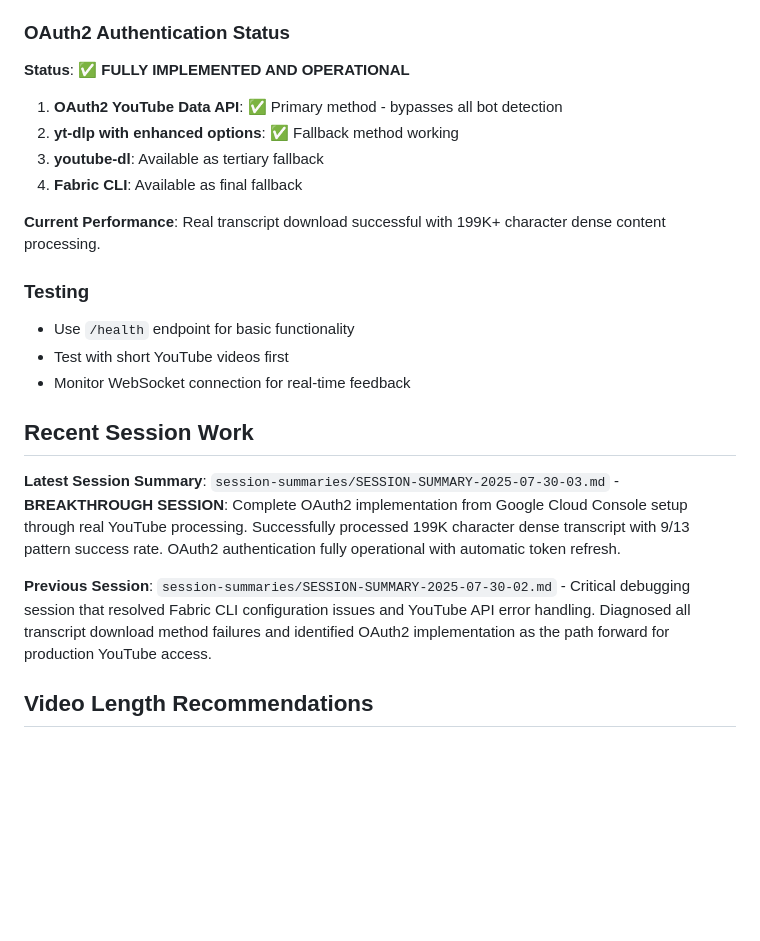
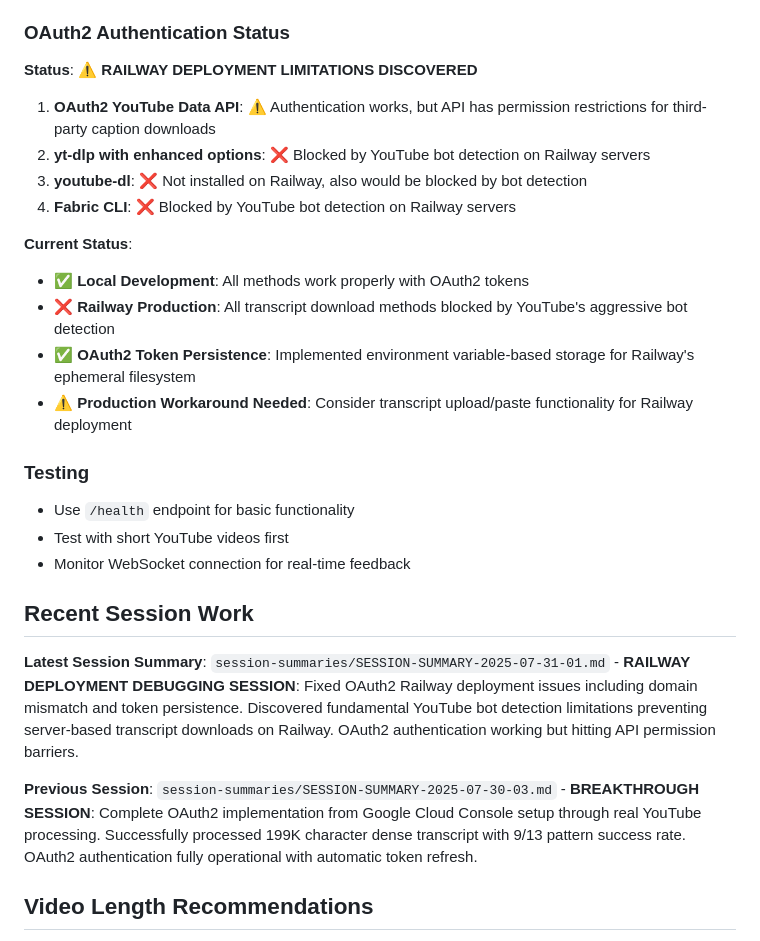
Before and after one commit to joseph-fajen/fabric-studio, a Markdown page: CLAUDE.md, the part around the change. Drawn GitHub-style; blank space fills up the shorter version.

```diff
--- a/CLAUDE.md
+++ b/CLAUDE.md
@@ -145,13 +145,17 @@ Configure fallback providers via Reef Laboratory Console:
 - Graceful degradation through simulation mode
 
 ### OAuth2 Authentication Status
-**Status**: ✅ **FULLY IMPLEMENTED AND OPERATIONAL**
-1. **OAuth2 YouTube Data API**: ✅ Primary method - bypasses all bot detection
-2. **yt-dlp with enhanced options**: ✅ Fallback method working
-3. **youtube-dl**: Available as tertiary fallback
-4. **Fabric CLI**: Available as final fallback
+**Status**: ⚠️ **RAILWAY DEPLOYMENT LIMITATIONS DISCOVERED**
+1. **OAuth2 YouTube Data API**: ⚠️ Authentication works, but API has permission restrictions for third-party caption downloads
+2. **yt-dlp with enhanced options**: ❌ Blocked by YouTube bot detection on Railway servers
+3. **youtube-dl**: ❌ Not installed on Railway, also would be blocked by bot detection
+4. **Fabric CLI**: ❌ Blocked by YouTube bot detection on Railway servers
 
-**Current Performance**: Real transcript download successful with 199K+ character dense content processing.
+**Current Status**:
+- ✅ **Local Development**: All methods work properly with OAuth2 tokens
+- ❌ **Railway Production**: All transcript download methods blocked by YouTube's aggressive bot detection
+- ✅ **OAuth2 Token Persistence**: Implemented environment variable-based storage for Railway's ephemeral filesystem
+- ⚠️ **Production Workaround Needed**: Consider transcript upload/paste functionality for Railway deployment
 
 ### Testing
 - Use `/health` endpoint for basic functionality
@@ -159,9 +163,9 @@ Configure fallback providers via Reef Laboratory Console:
 - Monitor WebSocket connection for real-time feedback
 
 ## Recent Session Work
-**Latest Session Summary**: `session-summaries/SESSION-SUMMARY-2025-07-30-03.md` - **BREAKTHROUGH SESSION**: Complete OAuth2 implementation from Google Cloud Console setup through real YouTube processing. Successfully processed 199K character dense transcript with 9/13 pattern success rate. OAuth2 authentication fully operational with automatic token refresh.
+**Latest Session Summary**: `session-summaries/SESSION-SUMMARY-2025-07-31-01.md` - **RAILWAY DEPLOYMENT DEBUGGING SESSION**: Fixed OAuth2 Railway deployment issues including domain mismatch and token persistence. Discovered fundamental YouTube bot detection limitations preventing server-based transcript downloads on Railway. OAuth2 authentication working but hitting API permission barriers.
 
-**Previous Session**: `session-summaries/SESSION-SUMMARY-2025-07-30-02.md` - Critical debugging session that resolved Fabric CLI configuration issues and YouTube API error handling. Diagnosed all transcript download method failures and identified OAuth2 implementation as the path forward for production YouTube access.
+**Previous Session**: `session-summaries/SESSION-SUMMARY-2025-07-30-03.md` - **BREAKTHROUGH SESSION**: Complete OAuth2 implementation from Google Cloud Console setup through real YouTube processing. Successfully processed 199K character dense transcript with 9/13 pattern success rate. OAuth2 authentication fully operational with automatic token refresh.
 
 ## Video Length Recommendations
 **IMPORTANT**: This application is optimized for shorter videos. Fabric patterns are designed for complete content analysis and lose significant effectiveness when content is chunked.
```
Also changed, not shown: session-summaries/SESSION-SUMMARY-2025-07-31-01.md (added, +182 -0 lines).
